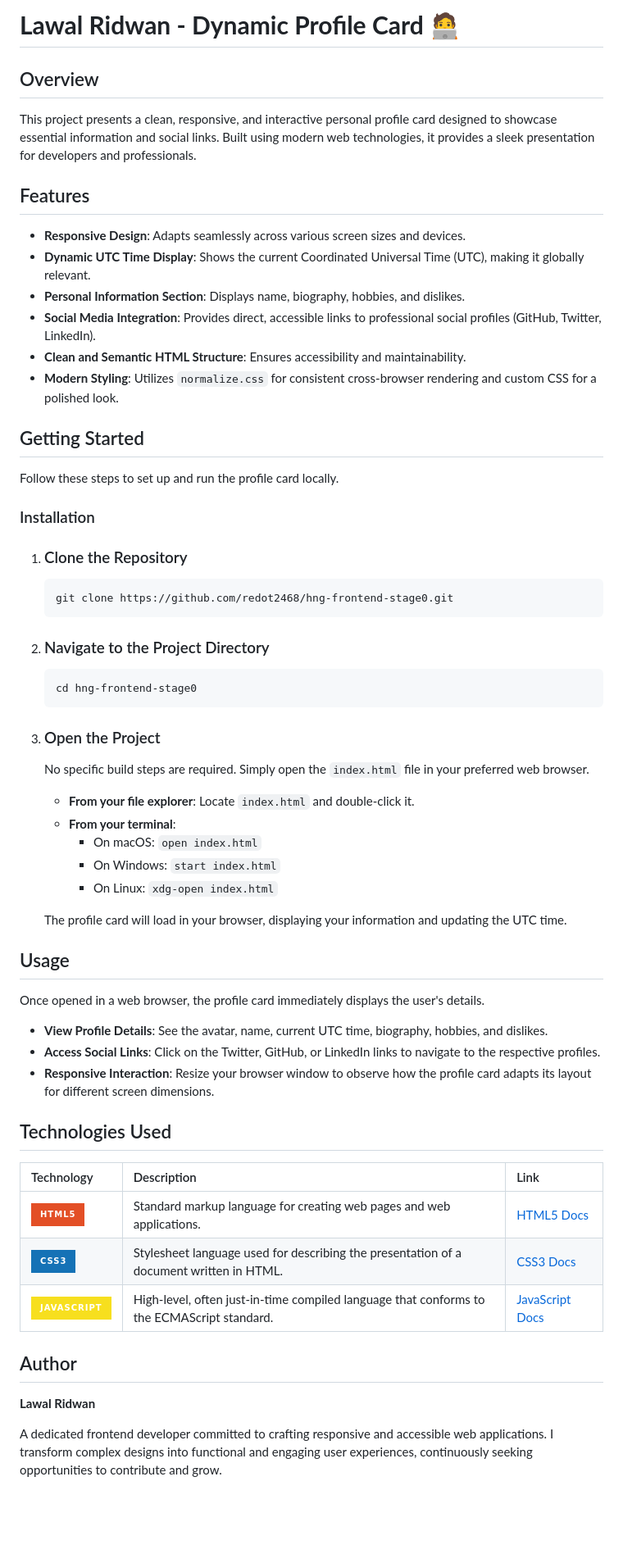
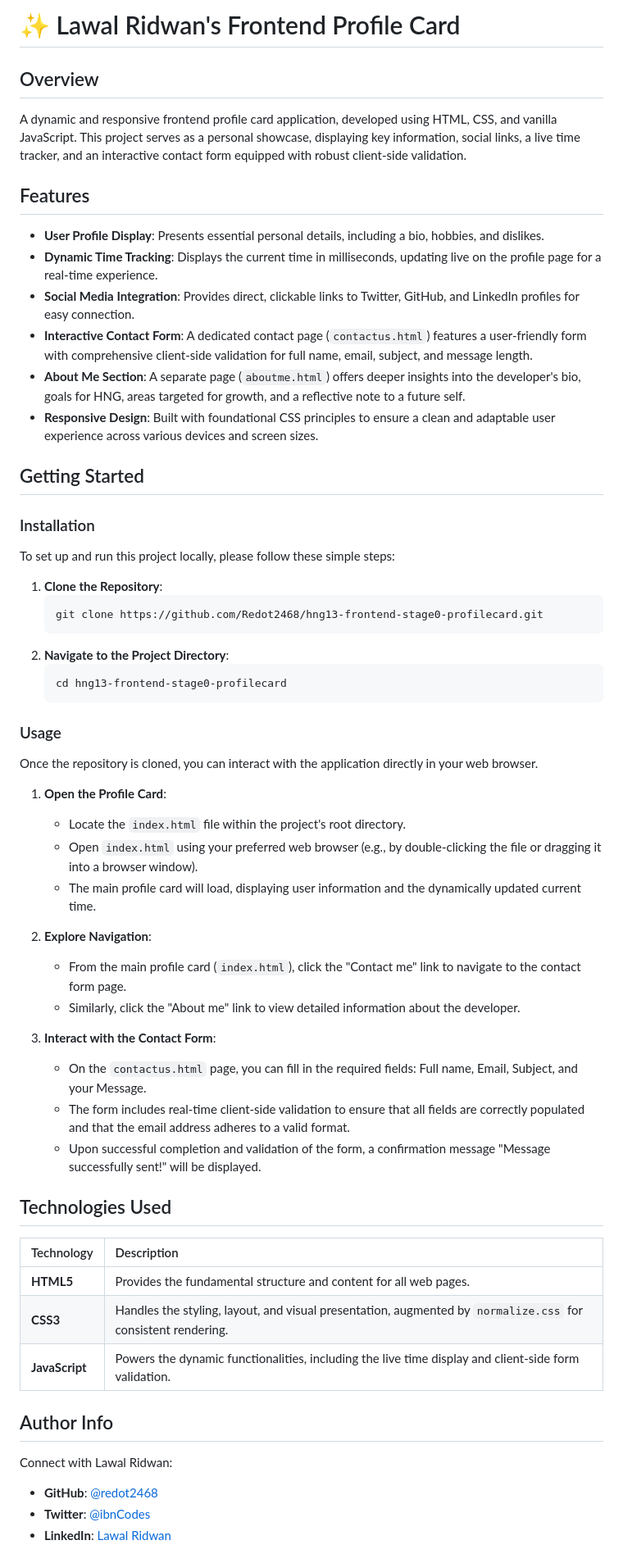
Before and after one commit to Redot2468/hng13-frontend-stage0-profilecard, a Markdown page: README.md, the part around one of its changes. Shown at 82% size. Drawn GitHub-style; badges without logos; blank space fills up the shorter version.

Commit message:
feat: add the project readme

````diff
--- a/README.md
+++ b/README.md
@@ -1,60 +1,60 @@
-# **Lawal Ridwan - Dynamic Profile Card** 🧑‍💻
+# ✨ Lawal Ridwan's Frontend Profile Card
 
 ## Overview
-This project presents a clean, responsive, and interactive personal profile card designed to showcase essential information and social links. Built using modern web technologies, it provides a sleek presentation for developers and professionals.
+A dynamic and responsive frontend profile card application, developed using HTML, CSS, and vanilla JavaScript. This project serves as a personal showcase, displaying key information, social links, a live time tracker, and an interactive contact form equipped with robust client-side validation.
 
 ## Features
-*   **Responsive Design**: Adapts seamlessly across various screen sizes and devices.
-*   **Dynamic UTC Time Display**: Shows the current Coordinated Universal Time (UTC), making it globally relevant.
-*   **Personal Information Section**: Displays name, biography, hobbies, and dislikes.
-*   **Social Media Integration**: Provides direct, accessible links to professional social profiles (GitHub, Twitter, LinkedIn).
-*   **Clean and Semantic HTML Structure**: Ensures accessibility and maintainability.
-*   **Modern Styling**: Utilizes `normalize.css` for consistent cross-browser rendering and custom CSS for a polished look.
+-   **User Profile Display**: Presents essential personal details, including a bio, hobbies, and dislikes.
+-   **Dynamic Time Tracking**: Displays the current time in milliseconds, updating live on the profile page for a real-time experience.
+-   **Social Media Integration**: Provides direct, clickable links to Twitter, GitHub, and LinkedIn profiles for easy connection.
+-   **Interactive Contact Form**: A dedicated contact page (`contactus.html`) features a user-friendly form with comprehensive client-side validation for full name, email, subject, and message length.
+-   **About Me Section**: A separate page (`aboutme.html`) offers deeper insights into the developer's bio, goals for HNG, areas targeted for growth, and a reflective note to a future self.
+-   **Responsive Design**: Built with foundational CSS principles to ensure a clean and adaptable user experience across various devices and screen sizes.
 
 ## Getting Started
 
-Follow these steps to set up and run the profile card locally.
+### Installation
+To set up and run this project locally, please follow these simple steps:
 
-### Installation
+1.  **Clone the Repository**:
+    ```bash
+    git clone https://github.com/Redot2468/hng13-frontend-stage0-profilecard.git
+    ```
+2.  **Navigate to the Project Directory**:
+    ```bash
+    cd hng13-frontend-stage0-profilecard
+    ```
 
-1.  ### Clone the Repository
-    ```bash
-    git clone https://github.com/redot2468/hng-frontend-stage0.git
-    ```
-2.  ### Navigate to the Project Directory
-    ```bash
-    cd hng-frontend-stage0
-    ```
-3.  ### Open the Project
-    No specific build steps are required. Simply open the `index.html` file in your preferred web browser.
+### Usage
+Once the repository is cloned, you can interact with the application directly in your web browser.
 
-    *   **From your file explorer**: Locate `index.html` and double-click it.
-    *   **From your terminal**:
-        *   On macOS: `open index.html`
-        *   On Windows: `start index.html`
-        *   On Linux: `xdg-open index.html`
+1.  **Open the Profile Card**:
+    *   Locate the `index.html` file within the project's root directory.
+    *   Open `index.html` using your preferred web browser (e.g., by double-clicking the file or dragging it into a browser window).
+    *   The main profile card will load, displaying user information and the dynamically updated current time.
 
-    The profile card will load in your browser, displaying your information and updating the UTC time.
+2.  **Explore Navigation**:
+    *   From the main profile card (`index.html`), click the "Contact me" link to navigate to the contact form page.
+    *   Similarly, click the "About me" link to view detailed information about the developer.
 
-## Usage
-
-Once opened in a web browser, the profile card immediately displays the user's details.
-
-*   **View Profile Details**: See the avatar, name, current UTC time, biography, hobbies, and dislikes.
-*   **Access Social Links**: Click on the Twitter, GitHub, or LinkedIn links to navigate to the respective profiles.
-*   **Responsive Interaction**: Resize your browser window to observe how the profile card adapts its layout for different screen dimensions.
+3.  **Interact with the Contact Form**:
+    *   On the `contactus.html` page, you can fill in the required fields: Full name, Email, Subject, and your Message.
+    *   The form includes real-time client-side validation to ensure that all fields are correctly populated and that the email address adheres to a valid format.
+    *   Upon successful completion and validation of the form, a confirmation message "Message successfully sent!" will be displayed.
 
 ## Technologies Used
 
-| Technology    | Description                                                 | Link                                                         |
-| :------------ | :---------------------------------------------------------- | :----------------------------------------------------------- |
-| ![HTML5](https://img.shields.io/badge/HTML5-E34F26?style=for-the-badge&logo=html5&logoColor=white) | Standard markup language for creating web pages and web applications. | [HTML5 Docs](https://developer.mozilla.org/en-US/docs/Web/HTML) |
-| ![CSS3](https://img.shields.io/badge/CSS3-1572B6?style=for-the-badge&logo=css3&logoColor=white) | Stylesheet language used for describing the presentation of a document written in HTML. | [CSS3 Docs](https://developer.mozilla.org/en-US/docs/Web/CSS) |
-| ![JavaScript](https://img.shields.io/badge/JavaScript-F7DF1E?style=for-the-badge&logo=javascript&logoColor=black) | High-level, often just-in-time compiled language that conforms to the ECMAScript standard. | [JavaScript Docs](https://developer.mozilla.org/en-US/docs/Web/JavaScript) |
+| Technology   | Description                                                           |
+| :----------- | :-------------------------------------------------------------------- |
+| **HTML5**    | Provides the fundamental structure and content for all web pages.     |
+| **CSS3**     | Handles the styling, layout, and visual presentation, augmented by `normalize.css` for consistent rendering. |
+| **JavaScript** | Powers the dynamic functionalities, including the live time display and client-side form validation. |
 
-## Author
+## Author Info
 
-**Lawal Ridwan**
+Connect with Lawal Ridwan:
 
-A dedicated frontend developer committed to crafting responsive and accessible web applications. I transform complex designs into functional and engaging user experiences, continuously seeking opportunities to contribute and grow.
+-   **GitHub**: [@redot2468](https://github.com/redot2468)
+-   **Twitter**: [@ibnCodes](https://x.com/ibnCodes)
+-   **LinkedIn**: [Lawal Ridwan](https://www.linkedin.com/in/ridwan-lawal-162284257/)
 
````
Also changed, not shown: other parts of README.md (+6 -6 lines).
